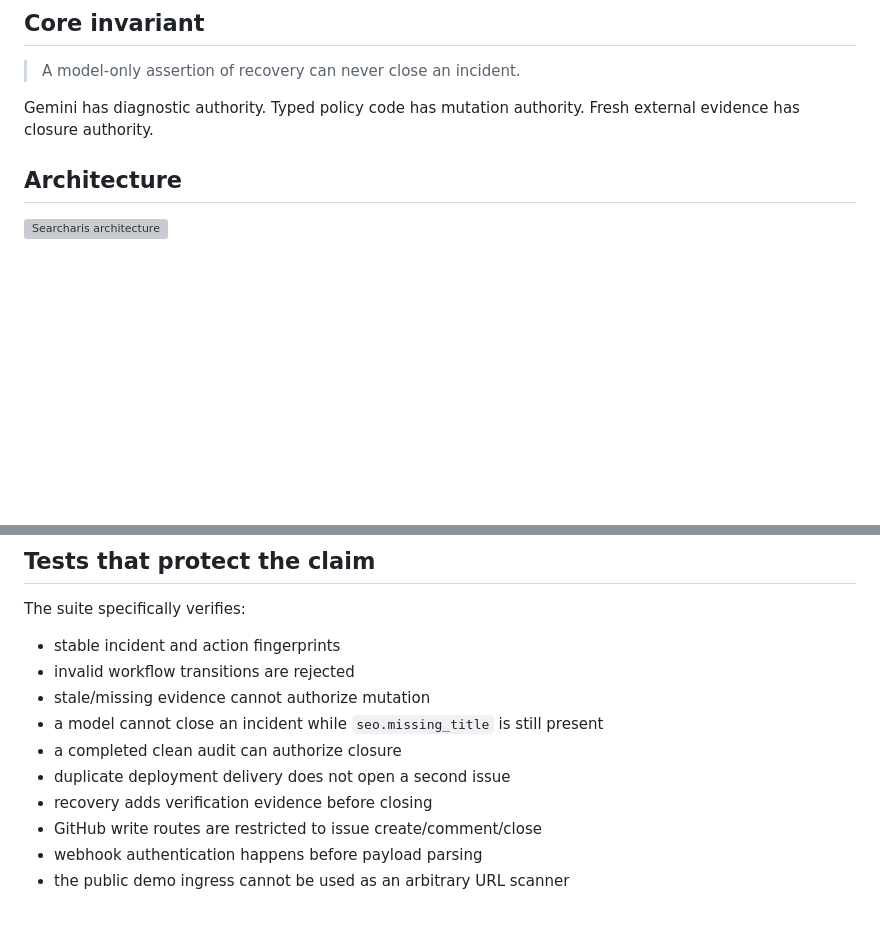
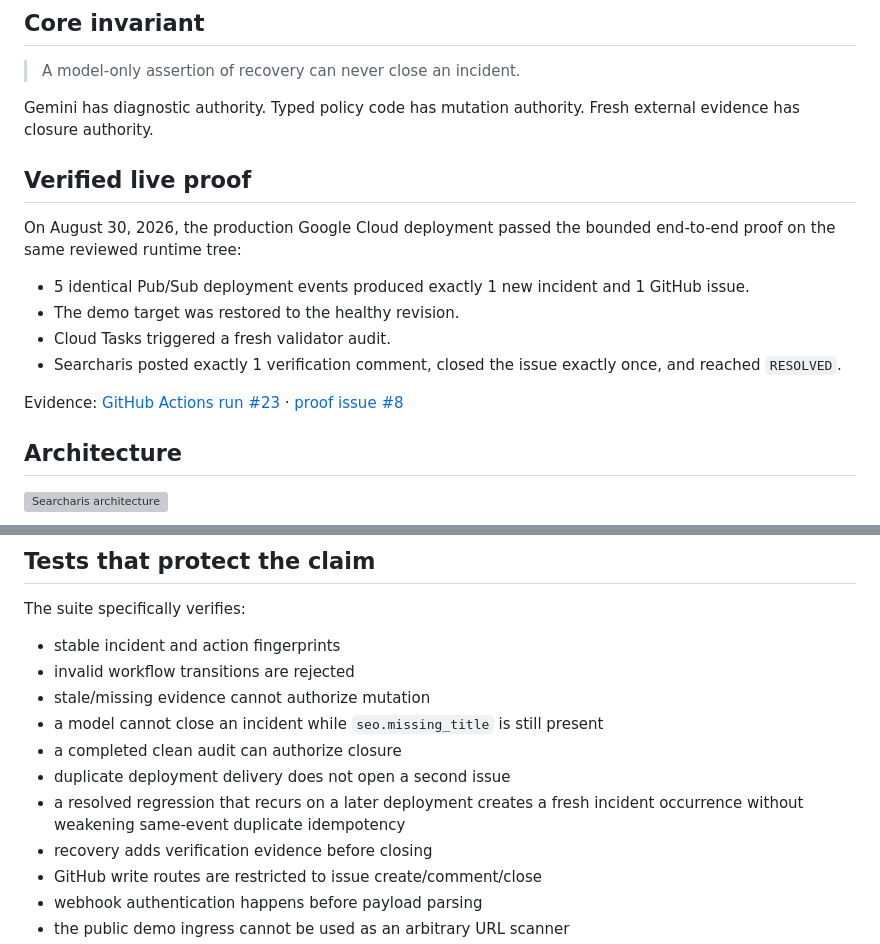
Before and after one commit to AKzar1el/searcharis, a Markdown page: README.md, 2 parts joined by grey strips. GitHub-like rendering; blank space fills up the shorter version; grey boxes are pictures that could not be loaded.

Commit message:
docs: surface verified live proof

```diff
--- a/README.md
+++ b/README.md
@@ -31,6 +31,17 @@ Searcharis is not a cron report or an LLM wrapper. A deployment event starts a d
 > A model-only assertion of recovery can never close an incident.
 
 Gemini has diagnostic authority. Typed policy code has mutation authority. Fresh external evidence has closure authority.
+
+## Verified live proof
+
+On August 30, 2026, the production Google Cloud deployment passed the bounded end-to-end proof on the same reviewed runtime tree:
+
+- 5 identical Pub/Sub deployment events produced exactly 1 new incident and 1 GitHub issue.
+- The demo target was restored to the healthy revision.
+- Cloud Tasks triggered a fresh validator audit.
+- Searcharis posted exactly 1 verification comment, closed the issue exactly once, and reached `RESOLVED`.
+
+Evidence: [GitHub Actions run #23](https://github.com/AKzar1el/searcharis/actions/runs/33323705127) · [proof issue #8](https://github.com/AKzar1el/searcharis/issues/8)
 
 ## Architecture
 
@@ -157,6 +168,7 @@ The suite specifically verifies:
 - a model cannot close an incident while `seo.missing_title` is still present
 - a completed clean audit can authorize closure
 - duplicate deployment delivery does not open a second issue
+- a resolved regression that recurs on a later deployment creates a fresh incident occurrence without weakening same-event duplicate idempotency
 - recovery adds verification evidence before closing
 - GitHub write routes are restricted to issue create/comment/close
 - webhook authentication happens before payload parsing
```
